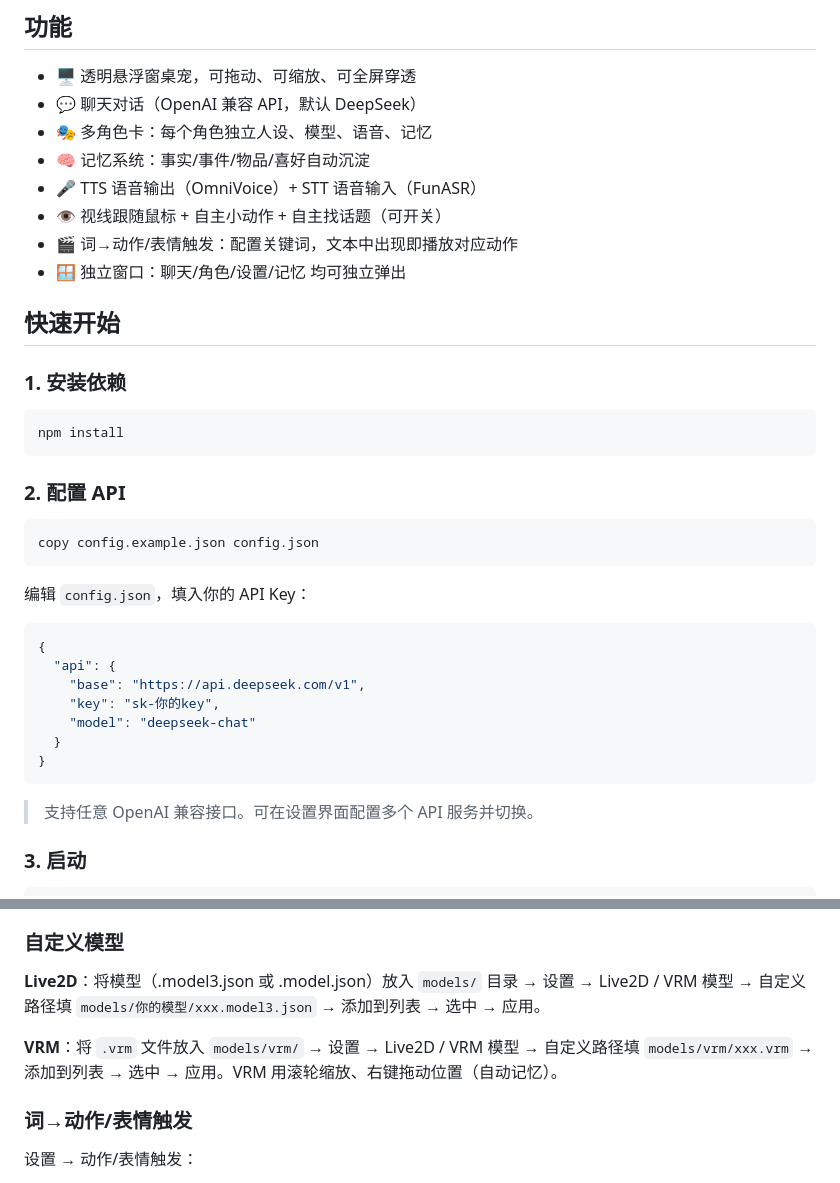
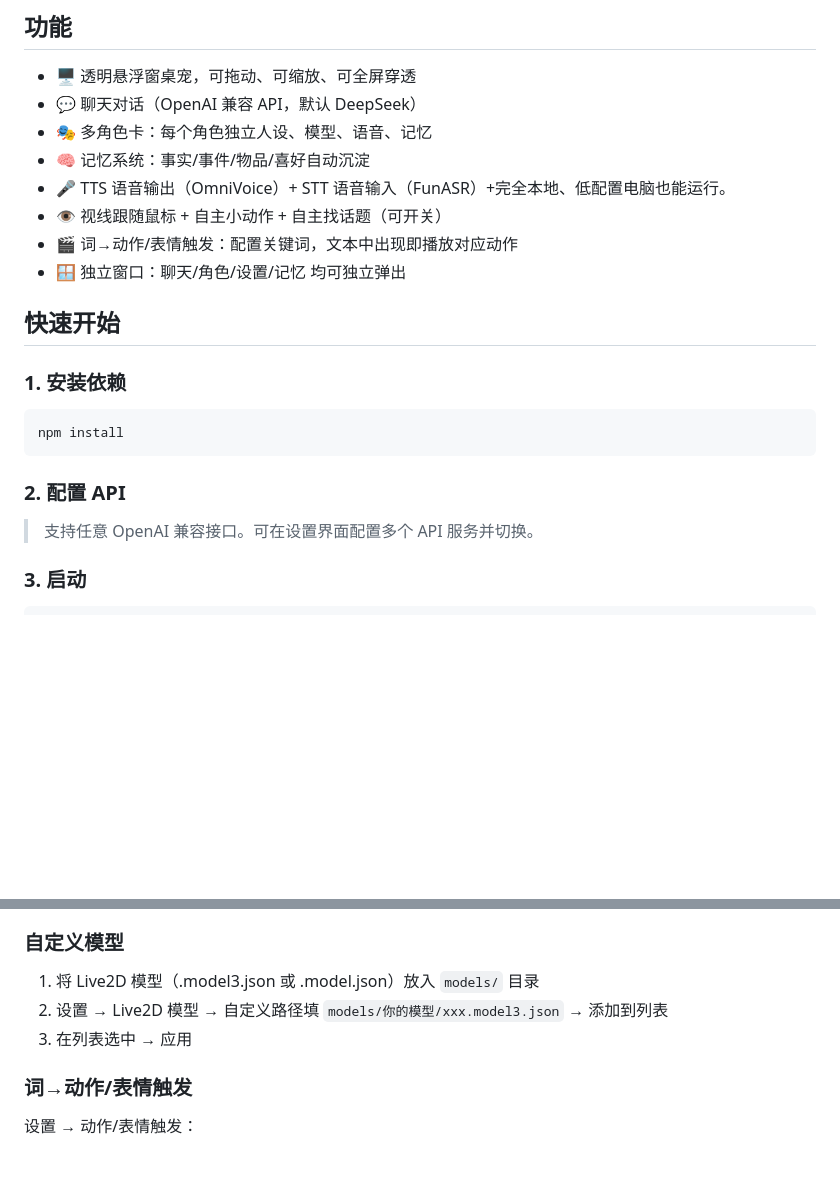
Before and after one commit to weiye258/live2d-vrm-pet, a Markdown page: README.md, 2 parts joined by grey strips. GitHub-like rendering; blank space fills up the shorter version.

Commit message:
docs: 精简README（本地运行说明/移除API配置示例）

````diff
--- a/README.md
+++ b/README.md
@@ -8,7 +8,7 @@
 - 💬 聊天对话（OpenAI 兼容 API，默认 DeepSeek）
 - 🎭 多角色卡：每个角色独立人设、模型、语音、记忆
 - 🧠 记忆系统：事实/事件/物品/喜好自动沉淀
-- 🎤 TTS 语音输出（OmniVoice）+ STT 语音输入（FunASR）
+- 🎤 TTS 语音输出（OmniVoice）+ STT 语音输入（FunASR）+完全本地、低配置电脑也能运行。
 - 👁 视线跟随鼠标 + 自主小动作 + 自主找话题（可开关）
 - 🎬 词→动作/表情触发：配置关键词，文本中出现即播放对应动作
 - 🪟 独立窗口：聊天/角色/设置/记忆 均可独立弹出
@@ -22,22 +22,6 @@ npm install
 ```
 
 ### 2. 配置 API
-
-```bash
-copy config.example.json config.json
-```
-
-编辑 `config.json`，填入你的 API Key：
-
-```json
-{
-  "api": {
-    "base": "https://api.deepseek.com/v1",
-    "key": "sk-你的key",
-    "model": "deepseek-chat"
-  }
-}
-```
 
 > 支持任意 OpenAI 兼容接口。可在设置界面配置多个 API 服务并切换。
 
@@ -100,9 +84,9 @@ npm start        # 或双击 start.bat
 
 ### 自定义模型
 
-**Live2D**：将模型（.model3.json 或 .model.json）放入 `models/` 目录 → 设置 → Live2D / VRM 模型 → 自定义路径填 `models/你的模型/xxx.model3.json` → 添加到列表 → 选中 → 应用。
-
-**VRM**：将 `.vrm` 文件放入 `models/vrm/` → 设置 → Live2D / VRM 模型 → 自定义路径填 `models/vrm/xxx.vrm` → 添加到列表 → 选中 → 应用。VRM 用滚轮缩放、右键拖动位置（自动记忆）。
+1. 将 Live2D 模型（.model3.json 或 .model.json）放入 `models/` 目录
+2. 设置 → Live2D 模型 → 自定义路径填 `models/你的模型/xxx.model3.json` → 添加到列表
+3. 在列表选中 → 应用
 
 ### 词→动作/表情触发
 
````
